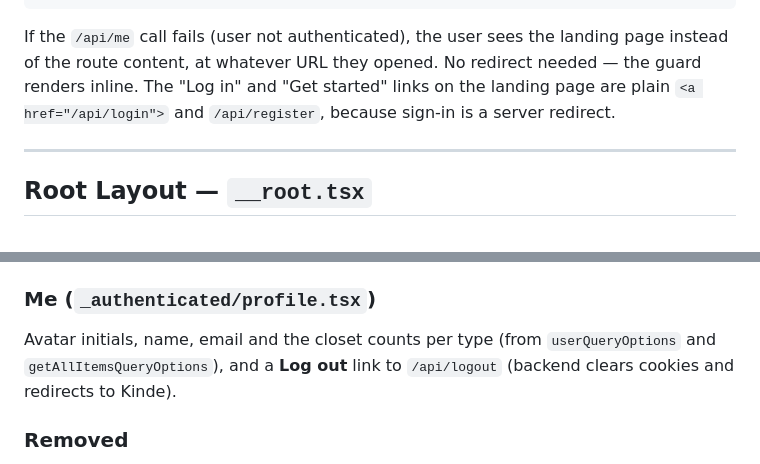
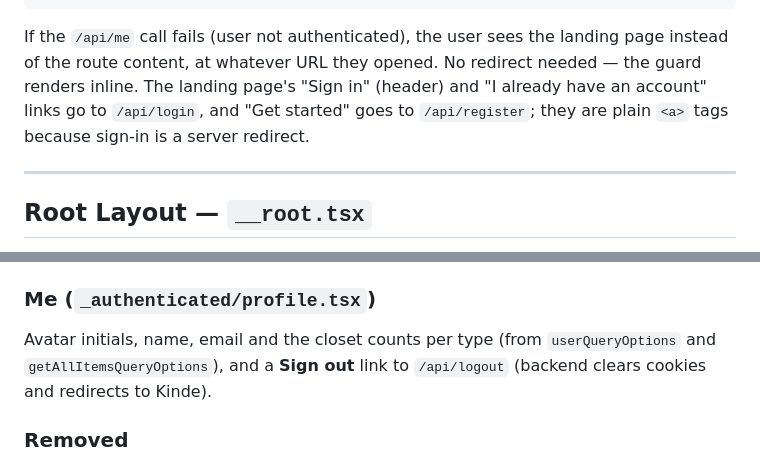
Before and after one commit to mlhv/Stylify, a Markdown page: docs/frontend.md, 2 parts joined by grey strips. Drawn GitHub-style.

Commit message:
docs: match sign-in/sign-out labels to the UI

````diff
--- a/docs/frontend.md
+++ b/docs/frontend.md
@@ -73,7 +73,7 @@ export const Route = createFileRoute('/_authenticated')({
 })
 ```
 
-If the `/api/me` call fails (user not authenticated), the user sees the landing page instead of the route content, at whatever URL they opened. No redirect needed — the guard renders inline. The "Log in" and "Get started" links on the landing page are plain `<a href="/api/login">` and `/api/register`, because sign-in is a server redirect.
+If the `/api/me` call fails (user not authenticated), the user sees the landing page instead of the route content, at whatever URL they opened. No redirect needed — the guard renders inline. The landing page's "Sign in" (header) and "I already have an account" links go to `/api/login`, and "Get started" goes to `/api/register`; they are plain `<a>` tags because sign-in is a server redirect.
 
 ---
 
@@ -117,7 +117,7 @@ If the item was deleted (here or on the phone), `GET`/`PUT /api/wardrobe/:id` an
 
 ### Me (`_authenticated/profile.tsx`)
 
-Avatar initials, name, email and the closet counts per type (from `userQueryOptions` and `getAllItemsQueryOptions`), and a **Log out** link to `/api/logout` (backend clears cookies and redirects to Kinde).
+Avatar initials, name, email and the closet counts per type (from `userQueryOptions` and `getAllItemsQueryOptions`), and a **Sign out** link to `/api/logout` (backend clears cookies and redirects to Kinde).
 
 ### Removed
 
````
Also changed, not shown: docs/mobile.md (+1 -1 lines).
